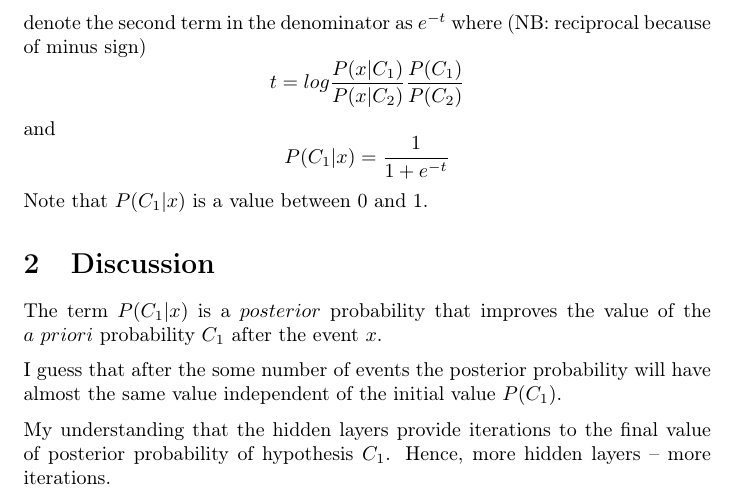
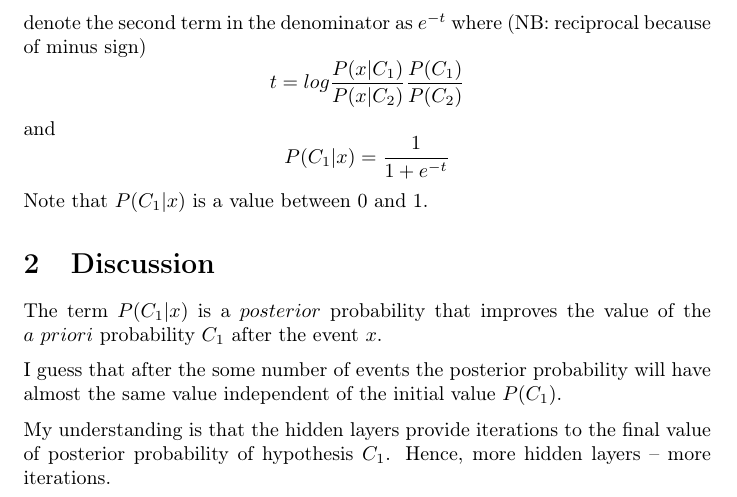
Before and after one commit to zatserkl/latex, a LaTeX document (Machine Learning/Neural Networks/sigmoid_bayes.tex): part of page 2 of 4, cut so that both start at the same text. Compiled offline with pdfLaTeX.

Commit message:
grammar correction

```diff
--- a/Machine Learning/Neural Networks/sigmoid_bayes.tex
+++ b/Machine Learning/Neural Networks/sigmoid_bayes.tex
@@ -83,7 +83,7 @@ The term $P(C_1|x)$ is a $posterior$ probability that improves the value of the
 
 I guess that after the some number of events the posterior probability will have almost the same value independent of the initial value $P(C_1)$.
 
-My understanding that the hidden layers provide iterations to the final value of posterior probability of hypothesis $C_1$.
+My understanding is that the hidden layers provide iterations to the final value of posterior probability of hypothesis $C_1$.
 Hence, more hidden layers -- more iterations.
 
 %%%%%%%%%%%%%%%%%%%%%%%%%%%%%%%%%%%%%%%%%%%%%%
```
Also changed, not shown: Machine Learning/Neural Networks/sigmoid_bayes.pdf.
